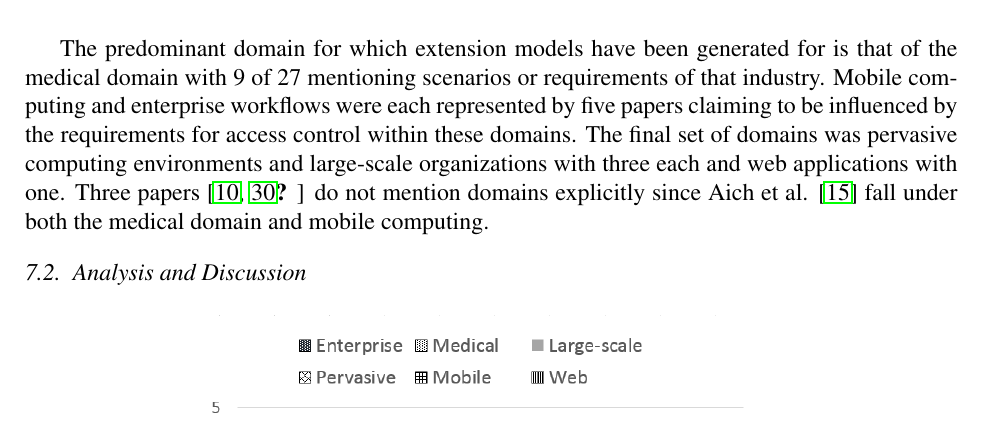
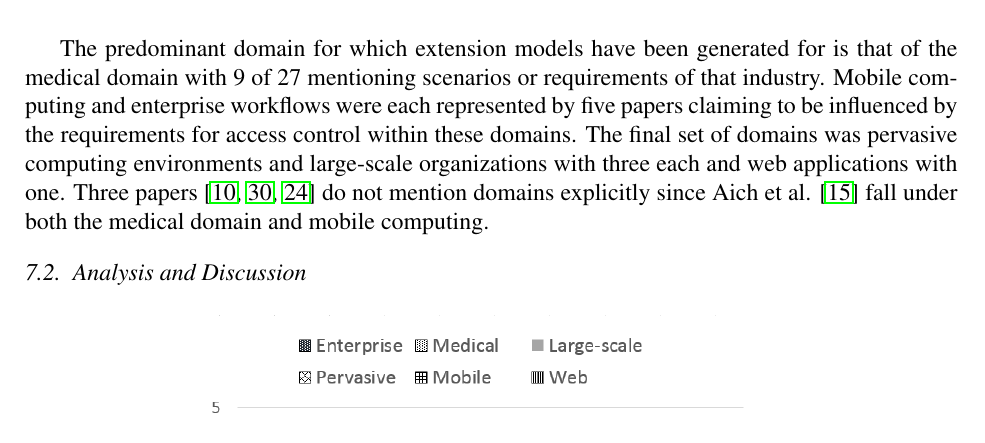
Before and after one commit to RealsearchGroup/rbac-slr, a LaTeX paper (paper/rbac-slr.tex, which reads paper/sections/analysis.tex): part of page 16 of 22, cut so that both start at the same text. Compiled offline with pdfLaTeX.

Commit message:
Fixing broken reference.

```diff
--- a/paper/sections/analysis.tex
+++ b/paper/sections/analysis.tex
@@ -315,7 +315,7 @@ Enterprise Workflows
 
 The predominant domain for which extension models have been generated for is that of the medical domain with 9 of 27 mentioning scenarios or requirements of that industry.
 Mobile computing and enterprise workflows were each represented by five papers claiming to be influenced by the requirements for access control within these domains. The final set
-of domains was pervasive computing environments and large-scale organizations with three each and web applications with one.  Three papers~\cite{jian2008extended, aich07:STARBAC, haibo2005context} do not mention domains explicitly since Aich et al. \cite{aich09:role} fall under both the medical domain and mobile computing.
+of domains was pervasive computing environments and large-scale organizations with three each and web applications with one.  Three papers~\cite{jian2008extended, aich07:STARBAC, haibo05:context} do not mention domains explicitly since Aich et al. \cite{aich09:role} fall under both the medical domain and mobile computing.
 
 \subsection{Analysis and Discussion}
 
```
Also changed, not shown: paper/rbac-slr.pdf.
